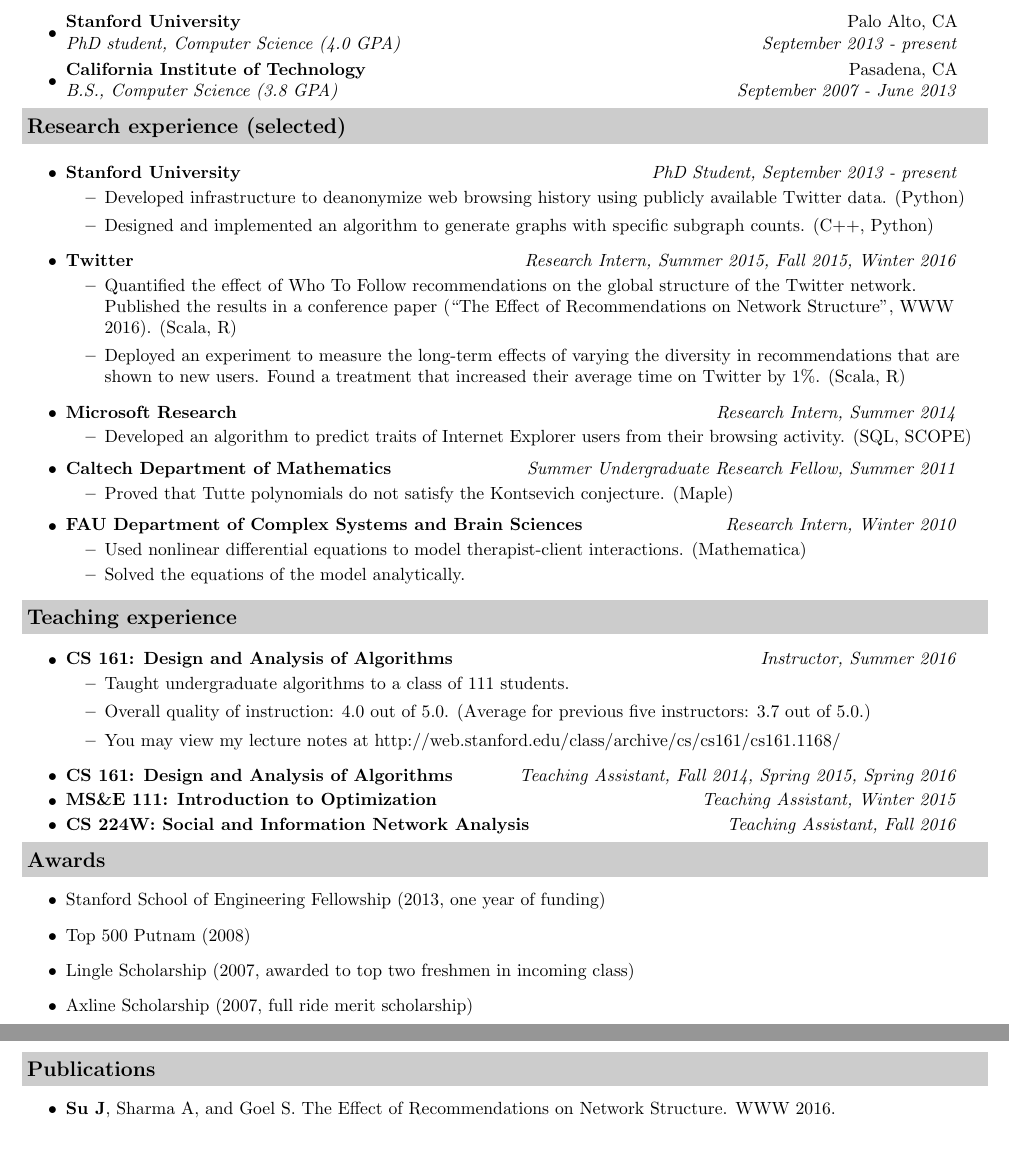
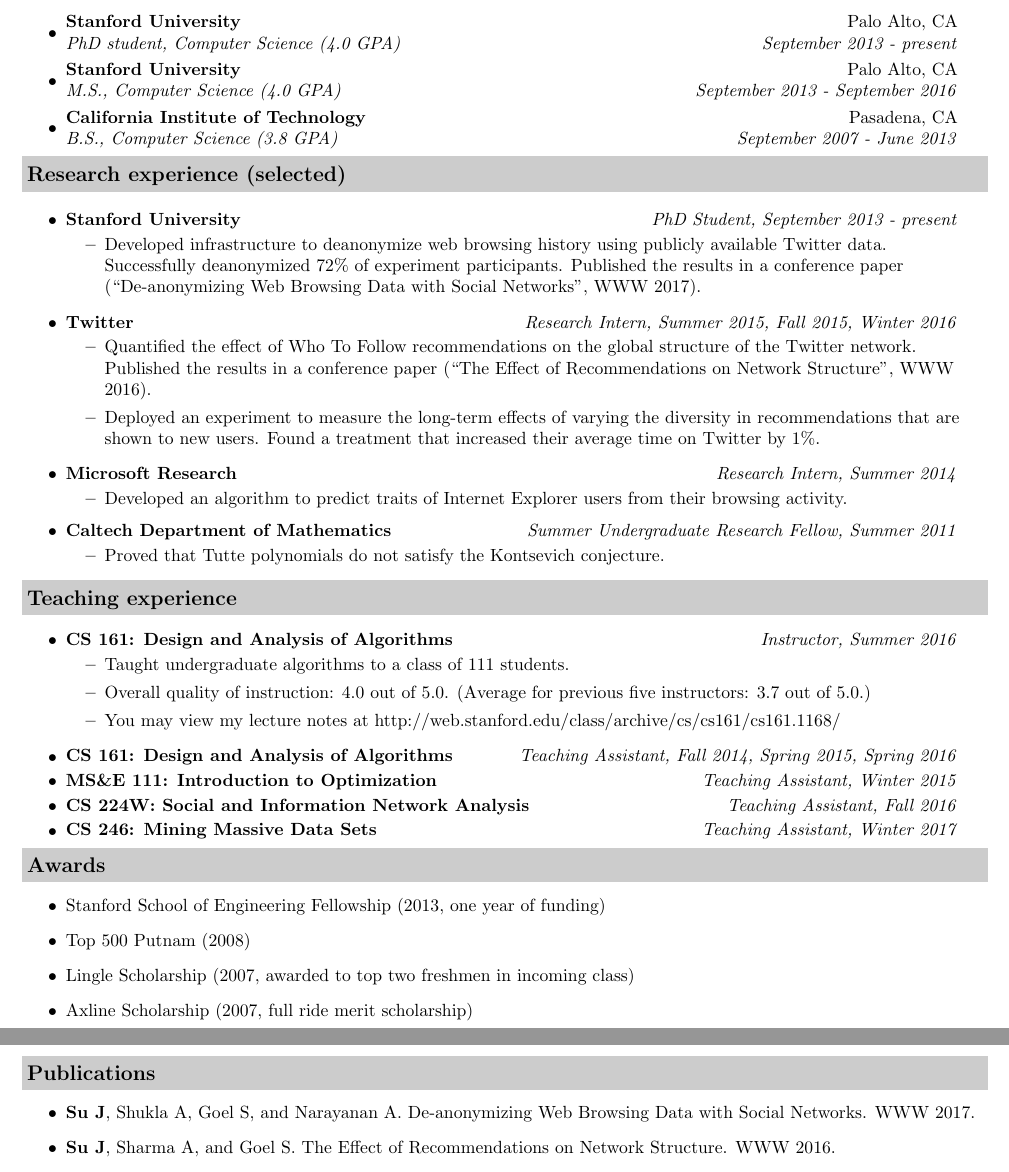
Before and after one commit to jessicatysu/resume, a LaTeX CV (src/resume.tex): two parts of pages 1 and 2 of 2, joined at a grey line, cut so that both start at the same text, the shorter picture padded with empty space. Compiled offline with pdfLaTeX.

Commit message:
Updated resume

```diff
--- a/src/resume.tex
+++ b/src/resume.tex
@@ -57,6 +57,8 @@ jtysu@stanford.edu
 \item
 	\ressubheadinged{Stanford University}{Palo Alto, CA}{PhD student, Computer Science (4.0 GPA)}{September 2013 - present}
 \item
+	\ressubheadinged{Stanford University}{Palo Alto, CA}{M.S., Computer Science (4.0 GPA)}{September 2013 - September 2016}
+\item
 	\ressubheadinged{California Institute of Technology}{Pasadena, CA}{B.S., Computer Science (3.8 GPA)}{September 2007 - June 2013}
 
 \end{itemize}
@@ -67,16 +69,16 @@ jtysu@stanford.edu
 \item
 	\ressubheading{Stanford University}{Stanford, CA}{PhD Student}{PhD Student, September 2013 - present}
 	\begin{itemize}
-	\item Developed infrastructure to deanonymize web browsing history using publicly available Twitter data.  (Python)
+	\item Developed infrastructure to deanonymize web browsing history using publicly available Twitter data.  Successfully deanonymized 72\% of experiment participants.  Published the results in a conference paper (``De-anonymizing Web Browsing Data with Social Networks'', WWW 2017).
 %\item  Designed an algorithm to solve the multiple-fault replacement paths problem in linear query time.
-\item Designed and implemented an algorithm to generate graphs with specific subgraph counts.  (C++, Python)
+%\item Designed and implemented an algorithm to generate graphs with specific subgraph counts.
 	\end{itemize}
 \item
 	\ressubheading{Twitter}{San Francisco, CA}{Research Intern}{Research Intern, Summer 2015, Fall 2015, Winter 2016}
 	\begin{itemize}
-\item Quantified the effect of Who To Follow recommendations on the global structure of the Twitter network.  Published the results in a conference paper (``The Effect of Recommendations on Network Structure'', WWW 2016).  (Scala, R)
+\item Quantified the effect of Who To Follow recommendations on the global structure of the Twitter network.  Published the results in a conference paper (``The Effect of Recommendations on Network Structure'', WWW 2016).
 
-\item Deployed an experiment to measure the long-term effects of varying the diversity in recommendations that are shown to new users.  Found a treatment that increased their average time on Twitter by 1\%.  (Scala, R)
+\item Deployed an experiment to measure the long-term effects of varying the diversity in recommendations that are shown to new users.  Found a treatment that increased their average time on Twitter by 1\%.
 	\end{itemize}
 %\item
 %	\ressubheading{Stanford Management Science and Engineering Department}{Stanford, CA}{Research Assistant}{Research Assistant, Fall 2014 - present}
@@ -86,19 +88,19 @@ jtysu@stanford.edu
 \item
 	\ressubheading{Microsoft Research}{Mountain View, CA}{Intern}{Research Intern, Summer 2014}
 	\begin{itemize}
-		\resitem{Developed an algorithm to predict traits of Internet Explorer users from their browsing activity. (SQL, SCOPE)}
+		\resitem{Developed an algorithm to predict traits of Internet Explorer users from their browsing activity.}
 	\end{itemize}
 \item
 	\ressubheading{Caltech Department of Mathematics}{Pasadena, CA}{Summer Undergraduate Research Fellow}{Summer Undergraduate Research Fellow, Summer 2011}
 	\begin{itemize}
-		\resitem{Proved that Tutte polynomials do not satisfy the Kontsevich conjecture.  (Maple)}
+		\resitem{Proved that Tutte polynomials do not satisfy the Kontsevich conjecture.}
 	\end{itemize}
-\item
-	\ressubheading{FAU Department of Complex Systems and Brain Sciences}{Boca Raton, FL}{Research Intern}{Research Intern, Winter 2010}
-	\begin{itemize}
-		\resitem{Used nonlinear differential equations to model therapist-client interactions.  (Mathematica)}
-		\resitem{Solved the equations of the model analytically.}
-	\end{itemize}
+%\item
+%	\ressubheading{FAU Department of Complex Systems and Brain Sciences}{Boca Raton, FL}%{Research Intern}{Research Intern, Winter 2010}
+%	\begin{itemize}
+%		\resitem{Used nonlinear differential equations to model therapist-client interactions.}
+%		\resitem{Solved the equations of the model analytically.}
+%	\end{itemize}
 
 \end{itemize}
 
@@ -133,6 +135,8 @@ jtysu@stanford.edu
 	\ressubheading{MS\&E 111: Introduction to Optimization}{Stanford, CA}{Teaching Assistant}{Teaching Assistant, Winter 2015}
 \item
 	\ressubheading{CS 224W: Social and Information Network Analysis}{Stanford, CA}{Teaching Assistant}{Teaching Assistant, Fall 2016}
+\item
+	\ressubheading{CS 246: Mining Massive Data Sets}{Stanford, CA}{Teaching Assistant}{Teaching Assistant, Winter 2017}
 \end{itemize}
 
 \resheading{Awards}
@@ -145,6 +149,7 @@ jtysu@stanford.edu
 
 \resheading{Publications}
 \begin{itemize}
+\item \textbf{Su J}, Shukla A, Goel S, and Narayanan A.  De-anonymizing Web Browsing Data with Social Networks.  WWW 2017.
   \item \textbf{Su J}, Sharma A, and Goel S.  The Effect of Recommendations on Network Structure.  WWW 2016.
 	\item Marcolli M and \textbf{Su J} (2013) Arithmetic of Potts Model Hypersurfaces.  International Journal of Geometric Methods in Modern Physics 10-4.  arXiv:1112.5667 [math-ph].
 	\item Liebovitch L, Peluso P, Norman M, \textbf{Su J}, Gottman J (2011) Mathematical model of the dynamics of psychotherapy.  Cognitive Neurodynamics 1-11.
```
Also changed, not shown: pdf/resume.pdf.
